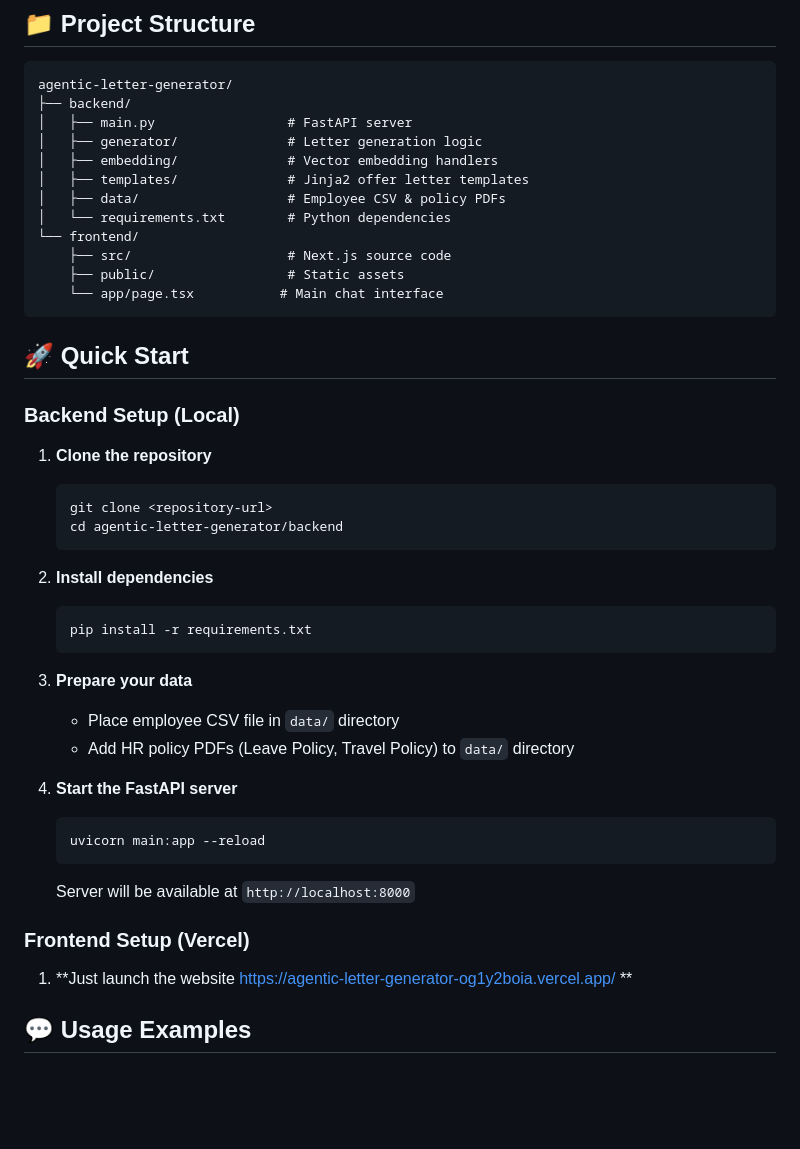
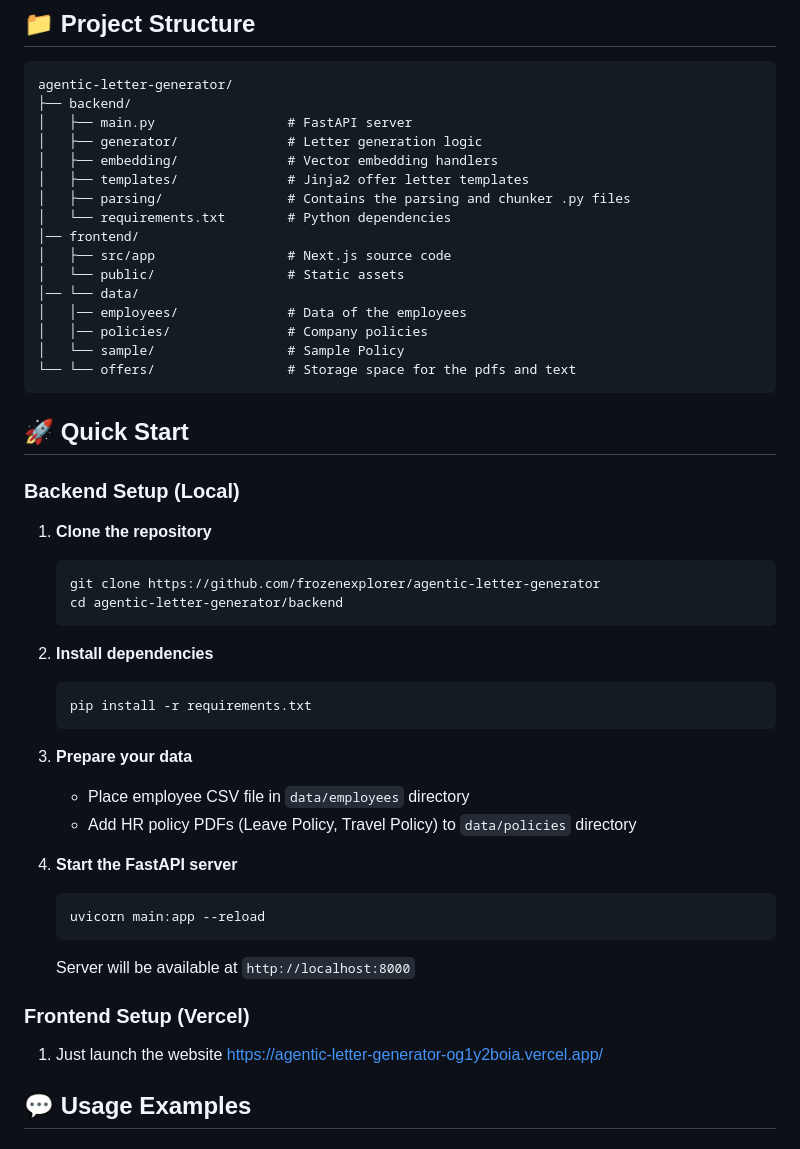
Before and after one commit to frozenexplorer/agentic-letter-generator, a Markdown page: README.md, the part around the change. Drawn GitHub-style; blank space fills up the shorter version.

````diff
--- a/README.md
+++ b/README.md
@@ -37,12 +37,16 @@ agentic-letter-generator/
 │   ├── generator/              # Letter generation logic
 │   ├── embedding/              # Vector embedding handlers
 │   ├── templates/              # Jinja2 offer letter templates
-│   ├── data/                   # Employee CSV & policy PDFs
+│   ├── parsing/                # Contains the parsing and chunker .py files
 │   └── requirements.txt        # Python dependencies
-└── frontend/
-    ├── src/                    # Next.js source code
-    ├── public/                 # Static assets
-    └── app/page.tsx           # Main chat interface
+│── frontend/
+│   ├── src/app                 # Next.js source code
+│   └── public/                 # Static assets
+│── └── data/
+│   │── employees/              # Data of the employees
+│   │── policies/               # Company policies
+│   └── sample/                 # Sample Policy
+└── └── offers/                 # Storage space for the pdfs and text
 ```
 
 ## 🚀 Quick Start
@@ -51,7 +55,7 @@ agentic-letter-generator/
 
 1. **Clone the repository**
    ```bash
-   git clone <repository-url>
+   git clone https://github.com/frozenexplorer/agentic-letter-generator
    cd agentic-letter-generator/backend
    ```
 
@@ -61,8 +65,8 @@ agentic-letter-generator/
    ```
 
 3. **Prepare your data**
-   - Place employee CSV file in `data/` directory
-   - Add HR policy PDFs (Leave Policy, Travel Policy) to `data/` directory
+   - Place employee CSV file in `data/employees` directory
+   - Add HR policy PDFs (Leave Policy, Travel Policy) to `data/policies` directory
 
 4. **Start the FastAPI server**
    ```bash
@@ -73,7 +77,7 @@ agentic-letter-generator/
 
 ### Frontend Setup (Vercel)
 
-1. **Just launch the website https://agentic-letter-generator-og1y2boia.vercel.app/ **
+1. Just launch the website https://agentic-letter-generator-og1y2boia.vercel.app/
 
 ## 💬 Usage Examples
 
````
